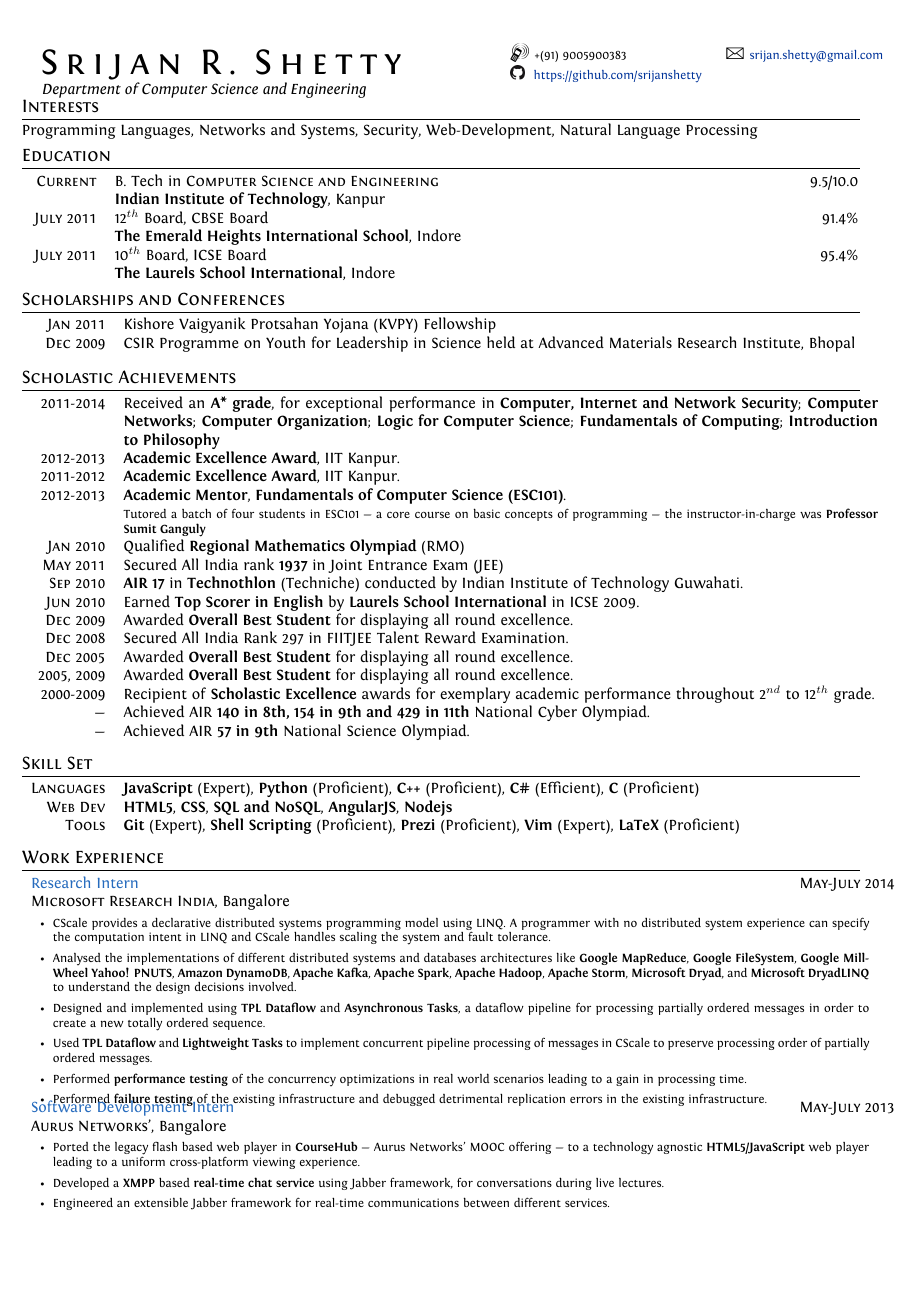
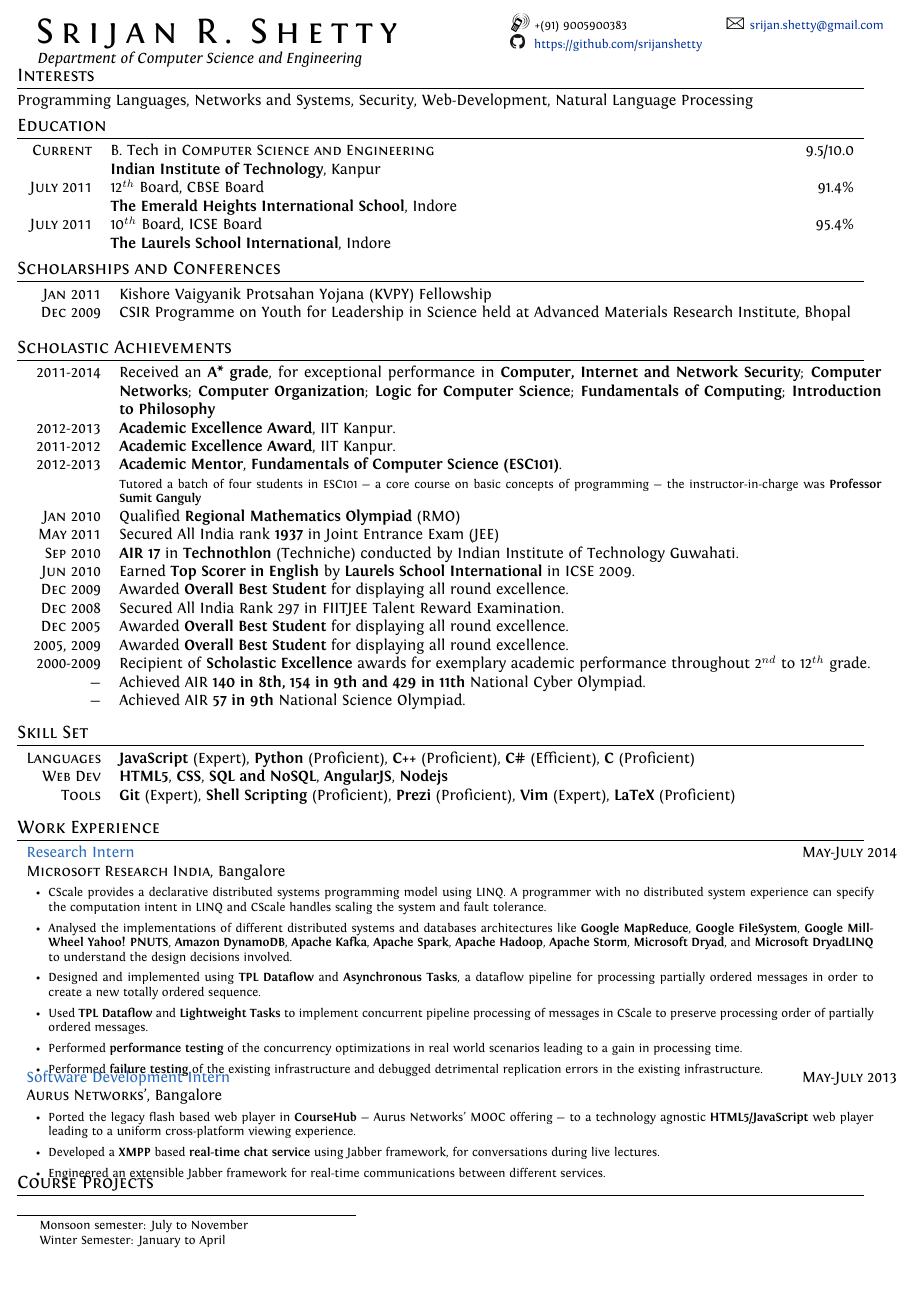
Before and after one commit to srijanshetty/cv, a LaTeX CV (cv.tex): page 1 of 5. Compiled offline with XeLaTeX; an older LaTeX class or package is replaced by its successor.

Commit message:
Cherrypicked the changes made in 3 page

```diff
--- a/cv.tex
+++ b/cv.tex
@@ -1,42 +1,41 @@
+\documentclass[a4paper]{article} % Default font size and paper size
+
 %----------------------------------------------------------------------------------------
-%	PACKAGES AND OTHER DOCUMENT CONFIGURATIONS
+% STYLING
 %----------------------------------------------------------------------------------------
-% !TEX program = xelatex
-
-\documentclass[a4paper,10pt]{article} % Default font size and paper size
-
+% FONTS
 \usepackage{fontspec} % For loading fonts
 \defaultfontfeatures{Mapping=tex-text}
 \setmainfont[SmallCapsFont = Fontin SmallCaps]{Fontin} % Main document font
 
+% HEADERS
 \usepackage{xunicode,xltxtra,url,parskip} % Formatting packages
-
 \usepackage{scrpage2} % Provides headers and footers configuration
 
+% HYPERREFS
+\usepackage{hyperref} % Required for adding links	and customizing them
 \usepackage[usenames,dvipsnames]{xcolor} % Required for specifying custom colours
-
-\usepackage{hyperref} % Required for adding links	and customizing them
 \definecolor{linkcolour}{rgb}{0,0.2,0.6} % Link colour
 \hypersetup{colorlinks,breaklinks,urlcolor=linkcolour,linkcolor=linkcolour} % Set link colours throughout the document
 
+% TABLES
 \usepackage{tabularx,colortbl} % Advanced table configurations
 \usepackage{array} % Custom arrangement for the columns
 \usepackage{multirow} %rows spanning multiple rows
 
+% SECTIONS
 \usepackage{titlesec} % Used to customize the \section command
 \titleformat{\section}{\Large\scshape\raggedright}{}{0em}{}[\titlerule] % Text formatting of sections
-
 \titlespacing{\section}{0pt}{3pt}{3pt} % Spacing around sections
 
+% LISTS
 \usepackage{enumitem} % For left margin removal in itemize
 
+% SYMBOLS
 \usepackage{marvosym} % Allows the use of symbols
 
-%----------------------------------------------------------------------------------------
 % PAGE GEOMETRY
-%----------------------------------------------------------------------------------------
-
-\usepackage[top=1cm, bottom=0.5cm, lmargin=0.5cm, rmargin=1.3cm]{geometry} % The page Geometry
+\usepackage[top=0.3cm, bottom=0.3cm, lmargin=0.4cm, rmargin=1.2cm,ignoreheadfoot]{geometry} % The page Geometry
 
 %----------------------------------------------------------------------------------------
 % CUSTOM ENVIRONMENTS
```
